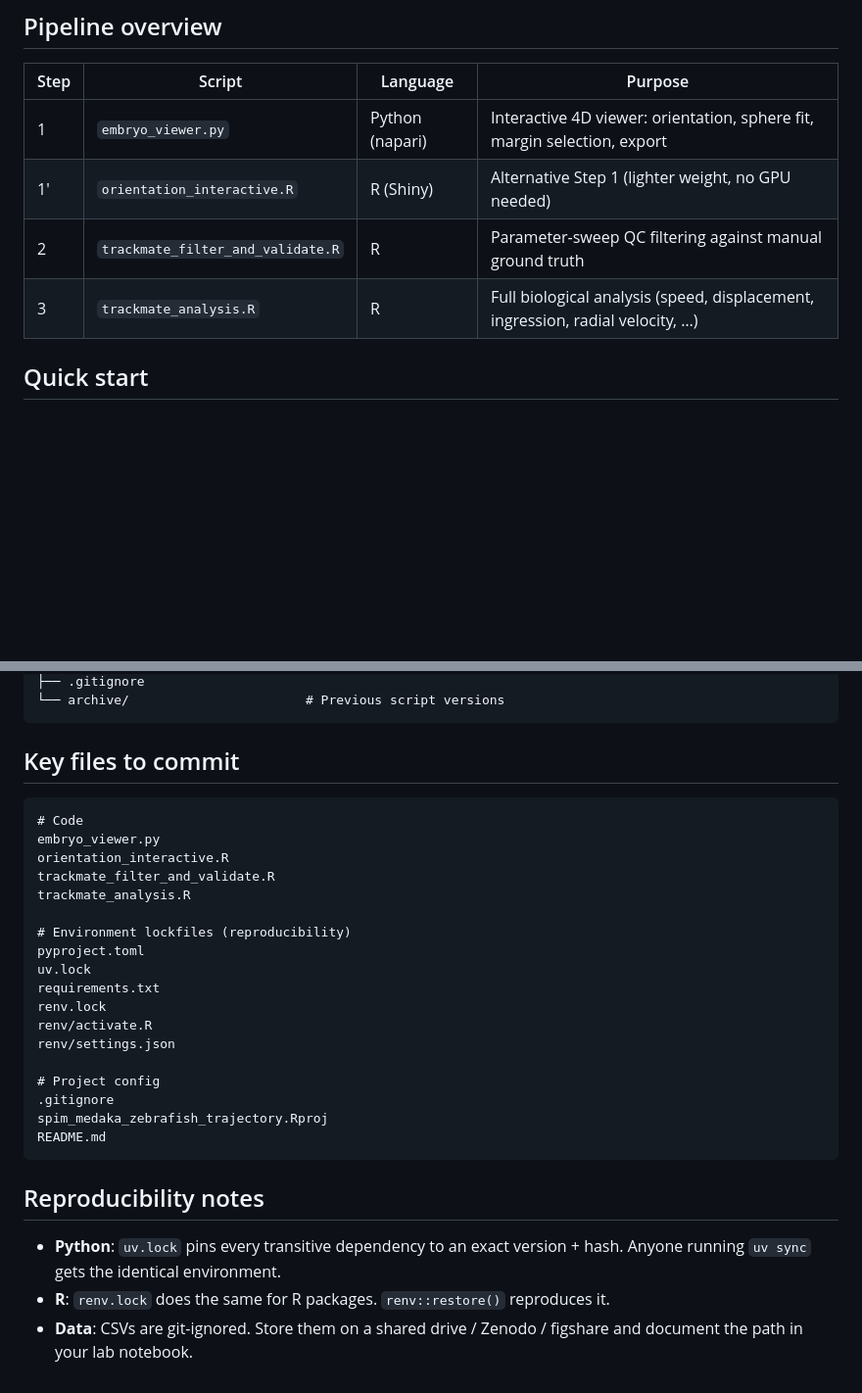
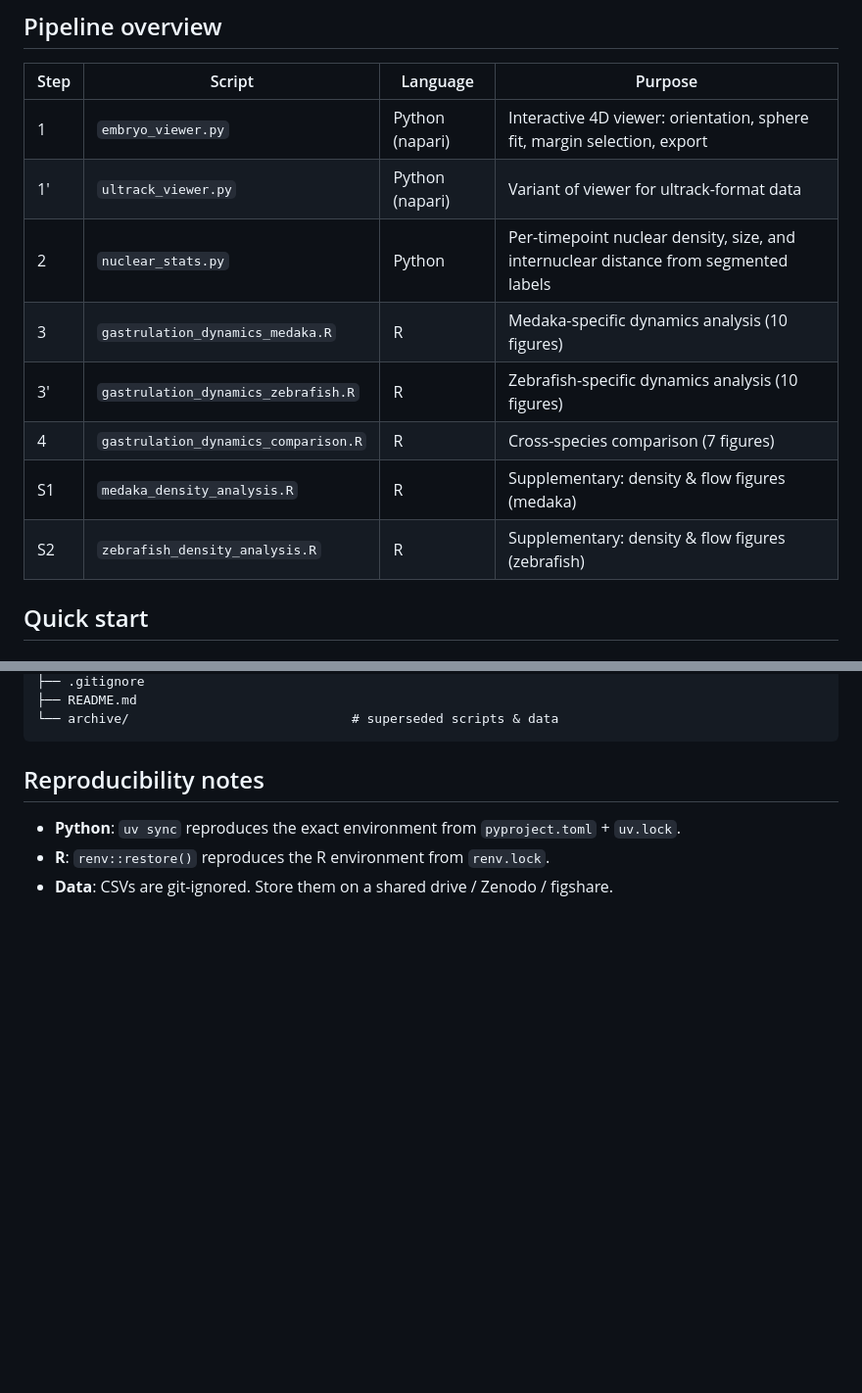
Before and after one commit to andresgordoortiz/spim_medaka_zebrafish_trajectory, a Markdown page: README.md, 2 parts joined by grey strips. Shown at 98% size. Rendered like a GitHub page; blank space fills up the shorter version.

````diff
--- a/README.md
+++ b/README.md
@@ -7,9 +7,13 @@ Comparative 4D lightsheet whole-embryo nuclei tracking analysis — **medaka** v
 | Step | Script | Language | Purpose |
 |------|--------|----------|---------|
 | 1 | `embryo_viewer.py` | Python (napari) | Interactive 4D viewer: orientation, sphere fit, margin selection, export |
-| 1′ | `orientation_interactive.R` | R (Shiny) | Alternative Step 1 (lighter weight, no GPU needed) |
-| 2 | `trackmate_filter_and_validate.R` | R | Parameter-sweep QC filtering against manual ground truth |
-| 3 | `trackmate_analysis.R` | R | Full biological analysis (speed, displacement, ingression, radial velocity, …) |
+| 1′ | `ultrack_viewer.py` | Python (napari) | Variant of viewer for ultrack-format data |
+| 2 | `nuclear_stats.py` | Python | Per-timepoint nuclear density, size, and internuclear distance from segmented labels |
+| 3 | `gastrulation_dynamics_medaka.R` | R | Medaka-specific dynamics analysis (10 figures) |
+| 3′ | `gastrulation_dynamics_zebrafish.R` | R | Zebrafish-specific dynamics analysis (10 figures) |
+| 4 | `gastrulation_dynamics_comparison.R` | R | Cross-species comparison (7 figures) |
+| S1 | `medaka_density_analysis.R` | R | Supplementary: density & flow figures (medaka) |
+| S2 | `zebrafish_density_analysis.R` | R | Supplementary: density & flow figures (zebrafish) |
 
 ## Quick start
 
@@ -106,34 +107,10 @@ source("trackmate_analysis.R")
 ├── .gitignore
-└── archive/                       # Previous script versions
-```
-
-## Key files to commit
-
-```
-# Code
-embryo_viewer.py
-orientation_interactive.R
-trackmate_filter_and_validate.R
-trackmate_analysis.R
-
-# Environment lockfiles (reproducibility)
-pyproject.toml
-uv.lock
-requirements.txt
-renv.lock
-renv/activate.R
-renv/settings.json
-
-# Project config
-.gitignore
-spim_medaka_zebrafish_trajectory.Rproj
-README.md
+├── README.md
+└── archive/                             # superseded scripts & data
 ```
 
 ## Reproducibility notes
 
-- **Python**: `uv.lock` pins every transitive dependency to an exact version + hash.
-  Anyone running `uv sync` gets the identical environment.
-- **R**: `renv.lock` does the same for R packages. `renv::restore()` reproduces it.
-- **Data**: CSVs are git-ignored. Store them on a shared drive / Zenodo / figshare
-  and document the path in your lab notebook.
+- **Python**: `uv sync` reproduces the exact environment from `pyproject.toml` + `uv.lock`.
+- **R**: `renv::restore()` reproduces the R environment from `renv.lock`.
+- **Data**: CSVs are git-ignored. Store them on a shared drive / Zenodo / figshare.
````
Also changed, not shown: other parts of README.md (+33 -36 lines).
